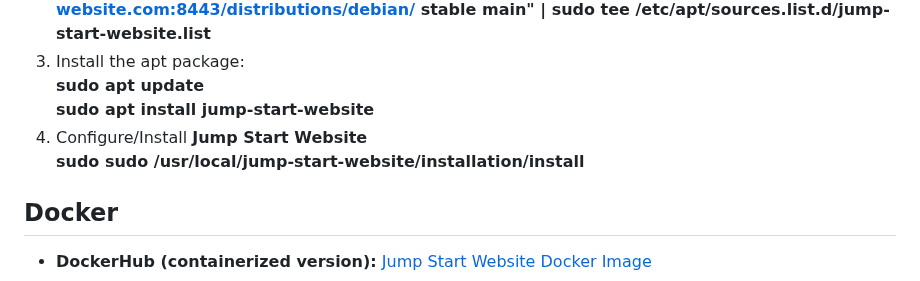
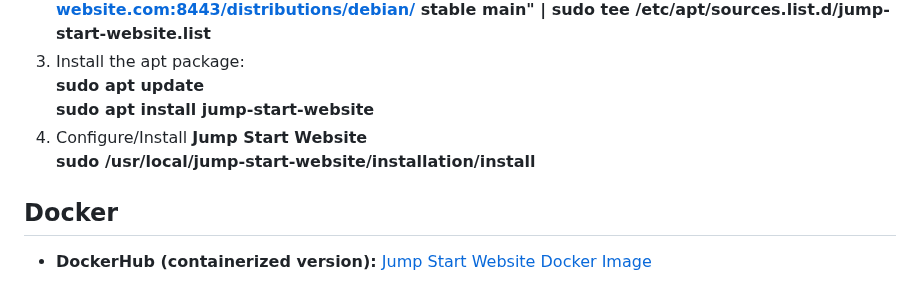
Before and after one commit to PaulCarrick/jump-start-website, a Markdown page: INSTALLATION.md, the part around the change. GitHub-like rendering.

```diff
--- a/INSTALLATION.md
+++ b/INSTALLATION.md
@@ -21,7 +21,7 @@ directly or install it from the repository.
    **sudo apt update**\
    **sudo apt install jump-start-website**
 4) Configure/Install **Jump Start Website**\
-   **sudo sudo /usr/local/jump-start-website/installation/install**
+   **sudo /usr/local/jump-start-website/installation/install**
 
 ## Docker
 - **DockerHub (containerized version):** [Jump Start Website Docker Image](https://hub.docker.com/repository/docker/paulcarrick/jump-start-website-server/tags/latest/sha256-a847743b1016adf7dd1a3ff369f032fa3a7dac97ef226924e08f5e28e5a2faa4)
```
